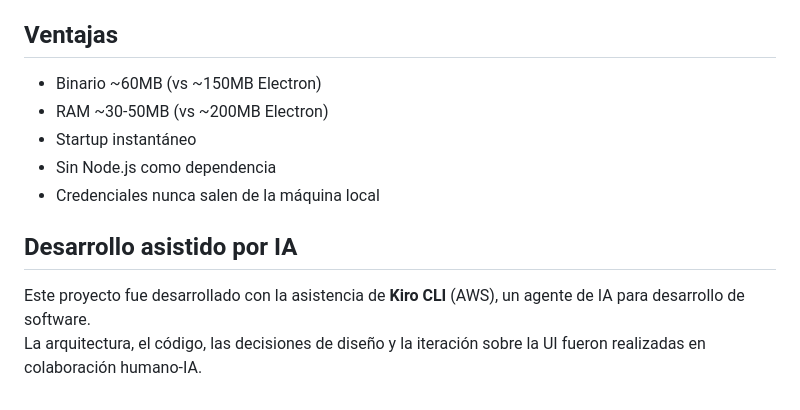
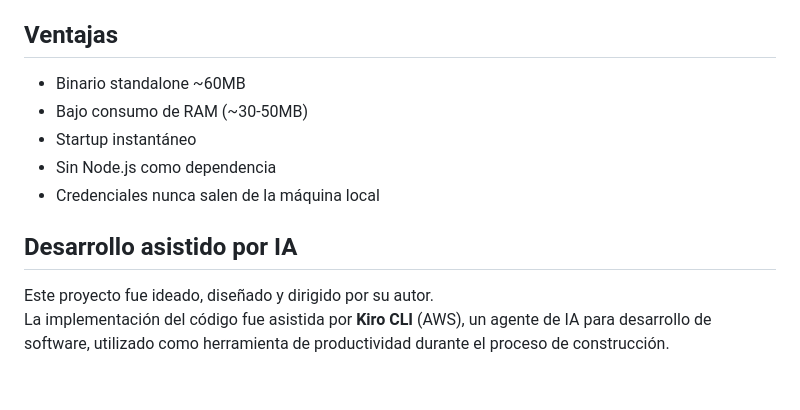
Before and after one commit to EmaGianna/aws-desktop-center, a Markdown page: README.md, the part around the change. Drawn GitHub-style.

```diff
--- a/README.md
+++ b/README.md
@@ -100,13 +100,13 @@ Si las credenciales temporales expiran, la app muestra un mensaje indicando que
 
 ## Ventajas
 
-- Binario ~60MB (vs ~150MB Electron)
-- RAM ~30-50MB (vs ~200MB Electron)
+- Binario standalone ~60MB
+- Bajo consumo de RAM (~30-50MB)
 - Startup instantáneo
 - Sin Node.js como dependencia
 - Credenciales nunca salen de la máquina local
 
 ## Desarrollo asistido por IA
 
-Este proyecto fue desarrollado con la asistencia de **Kiro CLI** (AWS), un agente de IA para desarrollo de software.
-La arquitectura, el código, las decisiones de diseño y la iteración sobre la UI fueron realizadas en colaboración humano-IA.
+Este proyecto fue ideado, diseñado y dirigido por su autor.
+La implementación del código fue asistida por **Kiro CLI** (AWS), un agente de IA para desarrollo de software, utilizado como herramienta de productividad durante el proceso de construcción.
```
